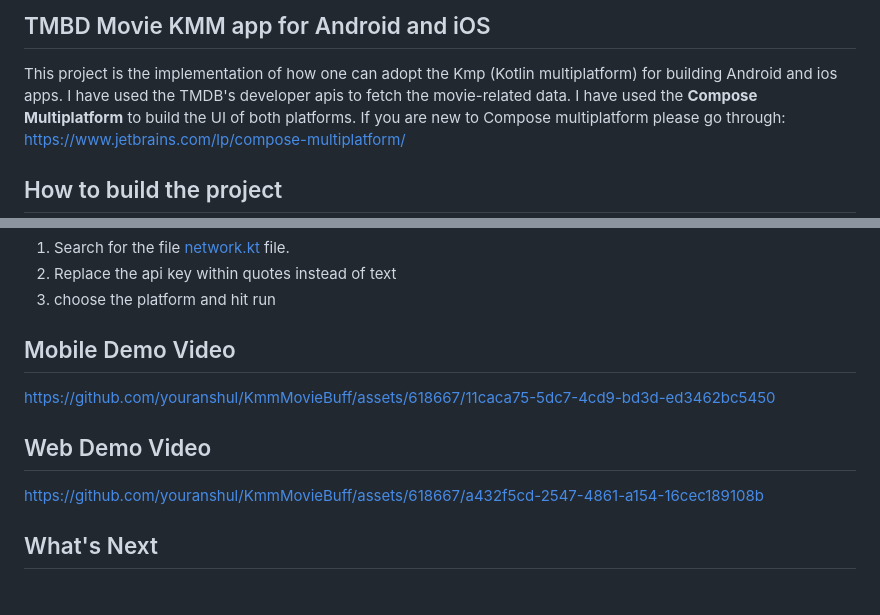
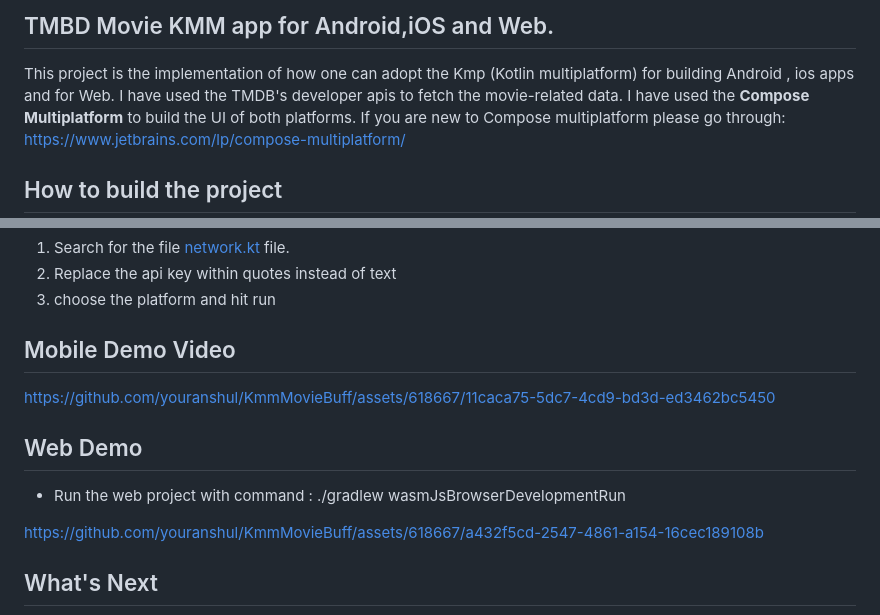
Before and after one commit to anshulupadhyay03/KmmMovieBuff, a Markdown page: README.md, 2 parts joined by grey strips. Rendered like a GitHub page; blank space fills up the shorter version.

```diff
--- a/README.md
+++ b/README.md
@@ -1,5 +1,5 @@
-## TMBD Movie KMM app for Android and iOS
-This project is the implementation of how one can adopt the Kmp (Kotlin multiplatform) for building Android and ios apps.
+## TMBD Movie KMM app for Android,iOS and Web.
+This project is the implementation of how one can adopt the Kmp (Kotlin multiplatform) for building Android , ios apps and for Web.
 I have used the TMDB's developer apis to fetch the movie-related data. I have used the **Compose Multiplatform** to build the
 UI of both platforms. If you are new to Compose multiplatform please go through: https://www.jetbrains.com/lp/compose-multiplatform/
 
@@ -18,11 +18,12 @@ Once you have got the api key follow the below steps:
 
 ## Mobile Demo Video
 
-
 https://github.com/youranshul/KmmMovieBuff/assets/618667/11caca75-5dc7-4cd9-bd3d-ed3462bc5450
 
 
-## Web Demo Video
+## Web Demo
+
+- Run the web project with command : ./gradlew wasmJsBrowserDevelopmentRun
 
 https://github.com/youranshul/KmmMovieBuff/assets/618667/a432f5cd-2547-4861-a154-16cec189108b
 
```
Also changed, not shown: other parts of README.md (+1 -1 lines).
